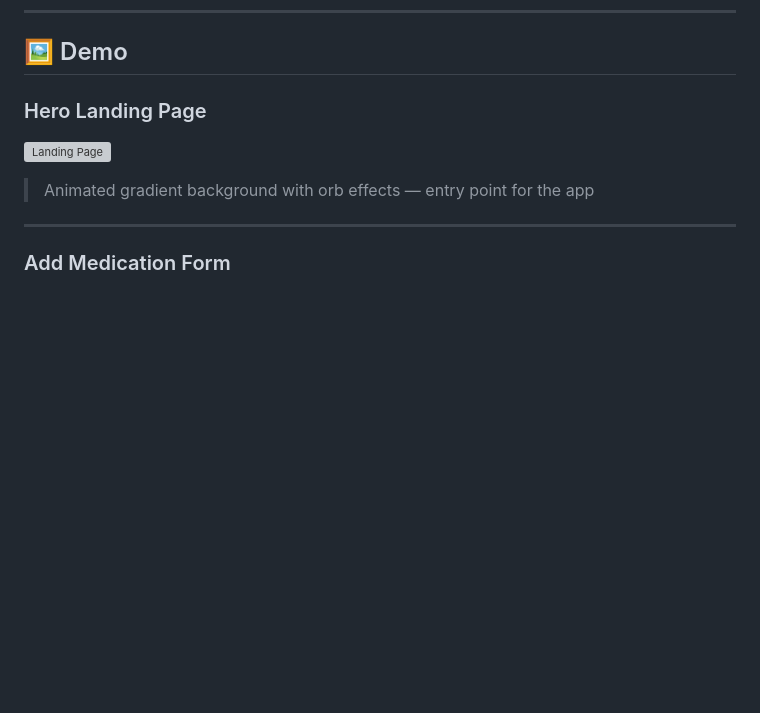
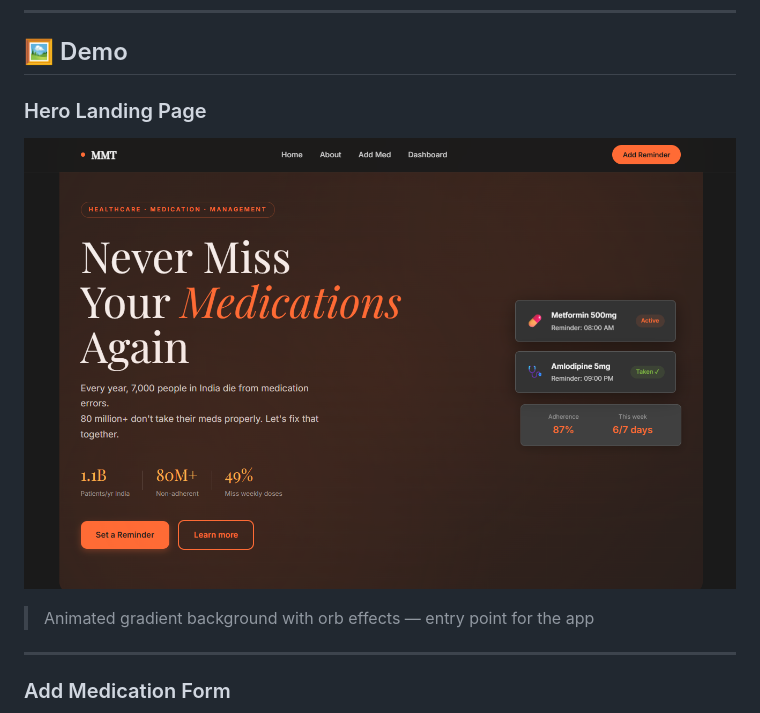
Before and after one commit to ABHISHEkabiii/Medication-Management-Tool, a Markdown page: README.md, the part around the change. Rendered like a GitHub page; blank space fills up the shorter version; grey boxes are pictures that could not be loaded.

```diff
--- a/README.md
+++ b/README.md
@@ -39,7 +39,7 @@ Non-adherence to medication is one of the most costly and preventable health pro
 ## 🖼 Demo
 
 ### Hero Landing Page
-![Landing Page](MMT_VSCODE/screenshots/landing_page.png)
+![Landing Page](MMT_VSCODE/screenshots/landing.png)
 > Animated gradient background with orb effects — entry point for the app
 ---
 ### Add Medication Form
```
